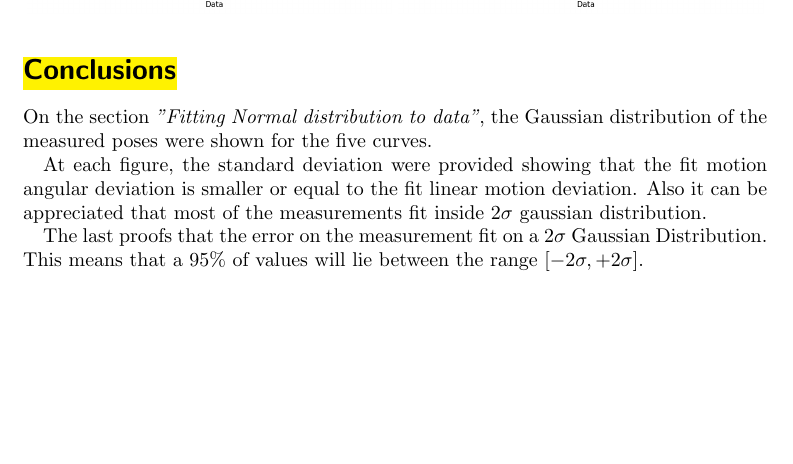
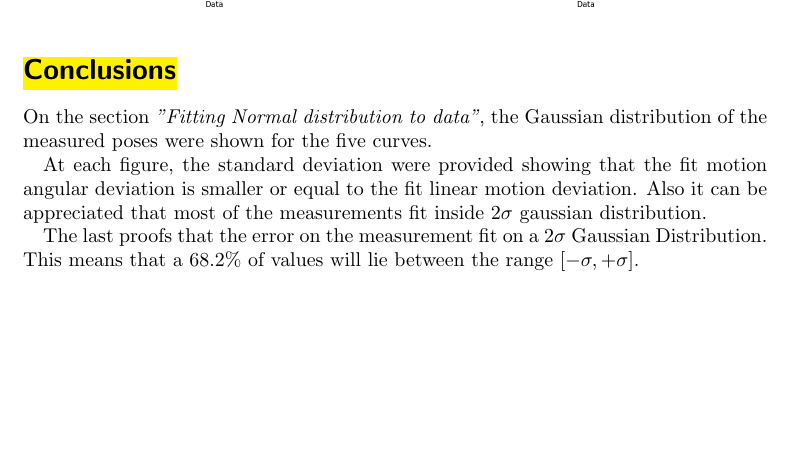
Before and after one commit to jcmayoral/SEE-Project, a LaTeX problem sheet (Assignment/06/latex/SEEHomework_Chaitany_Hebbal_Jose_Mayoral_311016.tex): part of page 13 of 13, cut so that both start at the same text. Compiled offline with pdfLaTeX.

Commit message:
modifications in conclusion assignment october 31

```diff
--- a/Assignment/06/latex/SEEHomework_Chaitany_Hebbal_Jose_Mayoral_311016.tex
+++ b/Assignment/06/latex/SEEHomework_Chaitany_Hebbal_Jose_Mayoral_311016.tex
@@ -354,6 +354,6 @@ On the section \textit{"\nameref{sec:fitdata}"}, the Gaussian distribution of th
 
 At each figure, the standard deviation were provided showing that the fit motion angular deviation is smaller or equal to the fit linear motion deviation. Also it can be appreciated that most of the measurements fit inside 2$\sigma$ gaussian distribution.
 
-The last proofs that the error on the measurement fit on a $2\sigma$ Gaussian Distribution. This means that a $95\%$ of values will lie between the range $\left[-2\sigma,+2\sigma\right]$.
+The last proofs that the error on the measurement fit on a $2\sigma$ Gaussian Distribution. This means that a $68.2\%$ of values will lie between the range $\left[-\sigma,+\sigma\right]$.
 
 \end{document}
```
Also changed, not shown: 2 other files.
